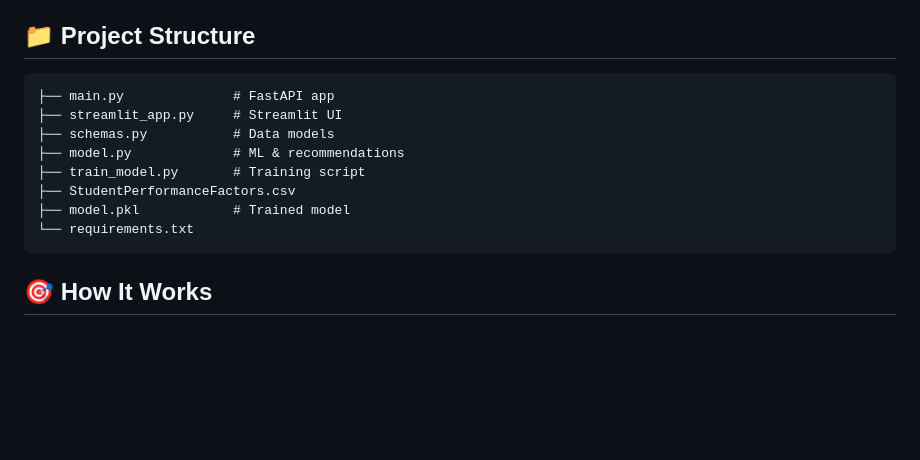
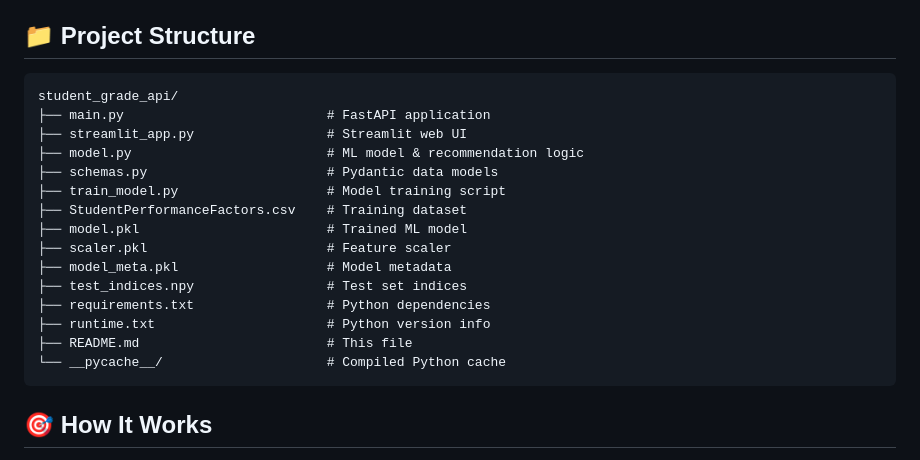
Before and after one commit to hafsaimranattaria71125/student-performance-predictor, a Markdown page: README.md, the part around the change. GitHub-like rendering; blank space fills up the shorter version.

Commit message:
Updated folder structure

````diff
--- a/README.md
+++ b/README.md
@@ -99,14 +99,21 @@ streamlit run streamlit_app.py
 ## 📁 Project Structure
 
 ```
-├── main.py              # FastAPI app
-├── streamlit_app.py     # Streamlit UI
-├── schemas.py           # Data models
-├── model.py             # ML & recommendations
-├── train_model.py       # Training script
-├── StudentPerformanceFactors.csv
-├── model.pkl            # Trained model
-└── requirements.txt
+student_grade_api/
+├── main.py                          # FastAPI application
+├── streamlit_app.py                 # Streamlit web UI
+├── model.py                         # ML model & recommendation logic
+├── schemas.py                       # Pydantic data models
+├── train_model.py                   # Model training script
+├── StudentPerformanceFactors.csv    # Training dataset
+├── model.pkl                        # Trained ML model
+├── scaler.pkl                       # Feature scaler
+├── model_meta.pkl                   # Model metadata
+├── test_indices.npy                 # Test set indices
+├── requirements.txt                 # Python dependencies
+├── runtime.txt                      # Python version info
+├── README.md                        # This file
+└── __pycache__/                     # Compiled Python cache
 ```
 
 ## 🎯 How It Works
````
